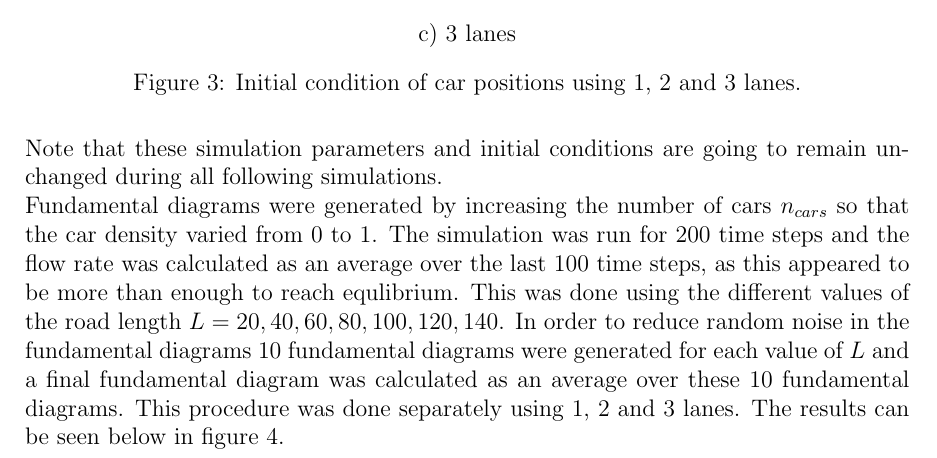
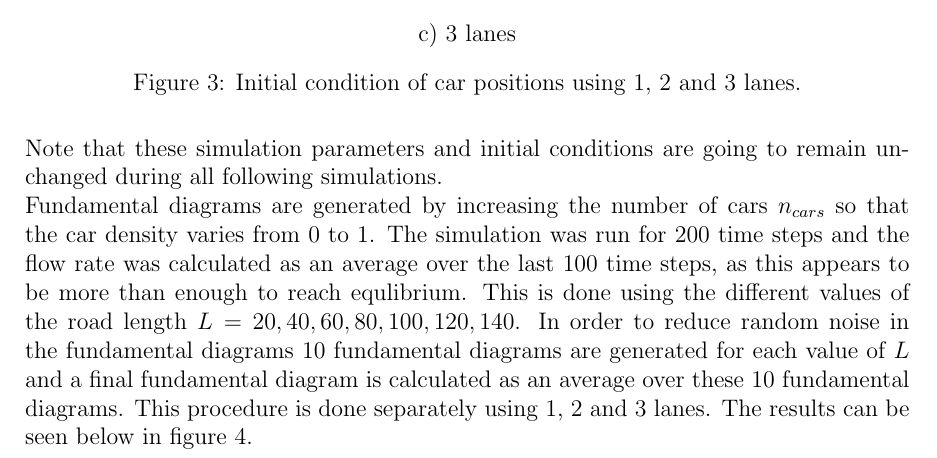
Before and after one commit to ermas3/Traffic-Modeling, a LaTeX document (Report/Report.tex): part of page 5 of 11, cut so that both start at the same text. Compiled offline with pdfLaTeX.

Commit message:
Fix typos

```diff
--- a/Report/Report.tex
+++ b/Report/Report.tex
@@ -159,12 +159,12 @@ pattern seen in figure \ref*{initial conditions} below.
 
 Note that these simulation parameters and initial conditions are going to remain unchanged during all following simulations.
 
-Fundamental diagrams were generated by increasing the number of cars $n_{cars}$ so that the car density varied from 0 to 1.
-The simulation was run for 200 time steps and the flow rate was calculated as an average over the last 100 time steps, as this appeared to be
+Fundamental diagrams are generated by increasing the number of cars $n_{cars}$ so that the car density varies from 0 to 1.
+The simulation was run for 200 time steps and the flow rate was calculated as an average over the last 100 time steps, as this appears to be
 more than enough to reach equlibrium.
-This was done using the different values of the road length $L=20, 40, 60, 80, 100, 120, 140$. In order to reduce random noise in the fundamental diagrams
-10 fundamental diagrams were generated for each value of $L$ and a final fundamental diagram was calculated as an average over these 10 fundamental diagrams.
-This procedure was done separately using 1, 2 and 3 lanes.
+This is done using the different values of the road length $L=20, 40, 60, 80, 100, 120, 140$. In order to reduce random noise in the fundamental diagrams
+10 fundamental diagrams are generated for each value of $L$ and a final fundamental diagram is calculated as an average over these 10 fundamental diagrams.
+This procedure is done separately using 1, 2 and 3 lanes.
 The results can be seen below in figure \ref*{finite size effects}.
 
 \begin{figure}[H]
```
Also changed, not shown: Report/Report.pdf, Report/Report.tex (4 more changed lines), 3 other files.
